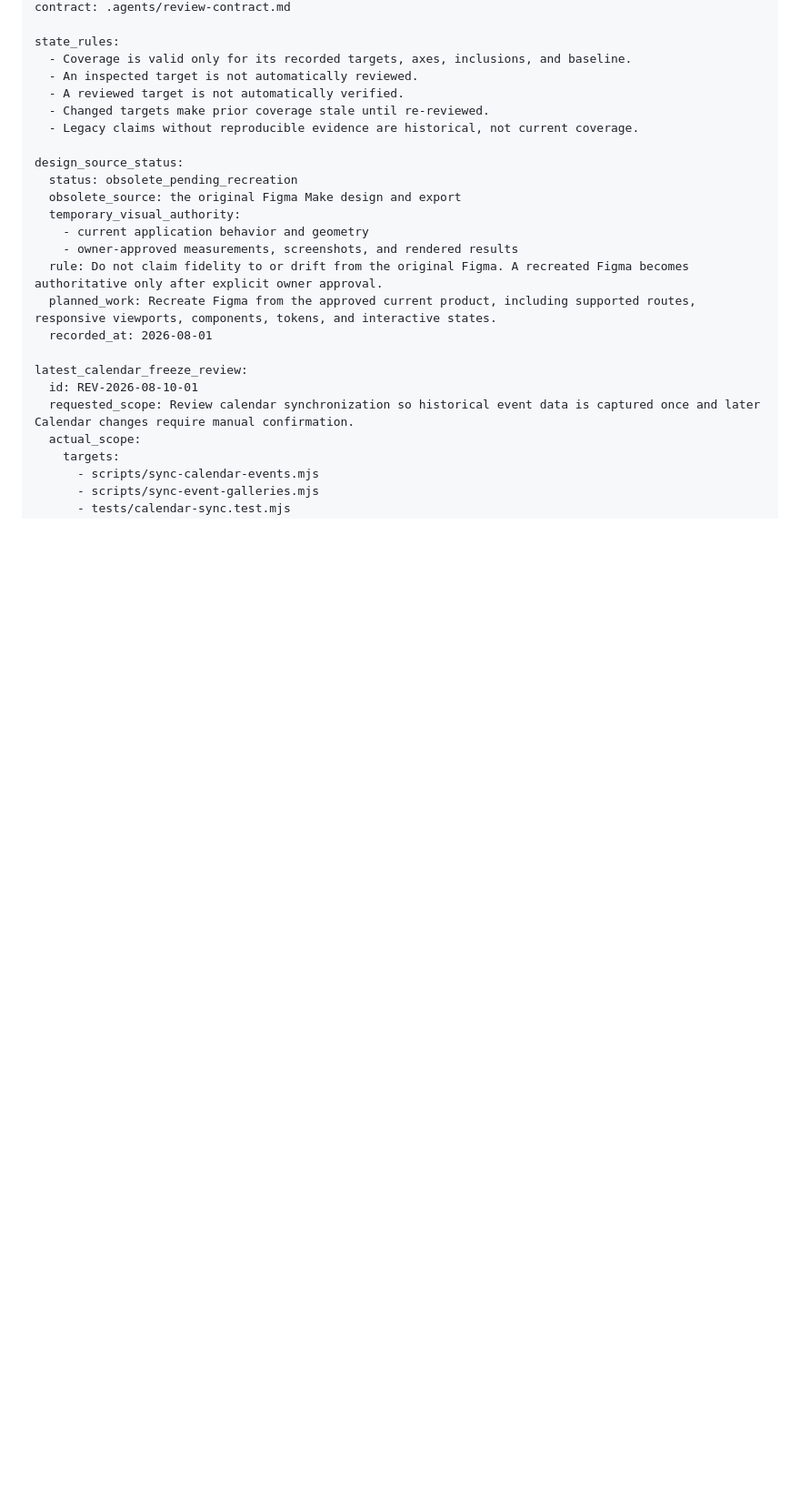
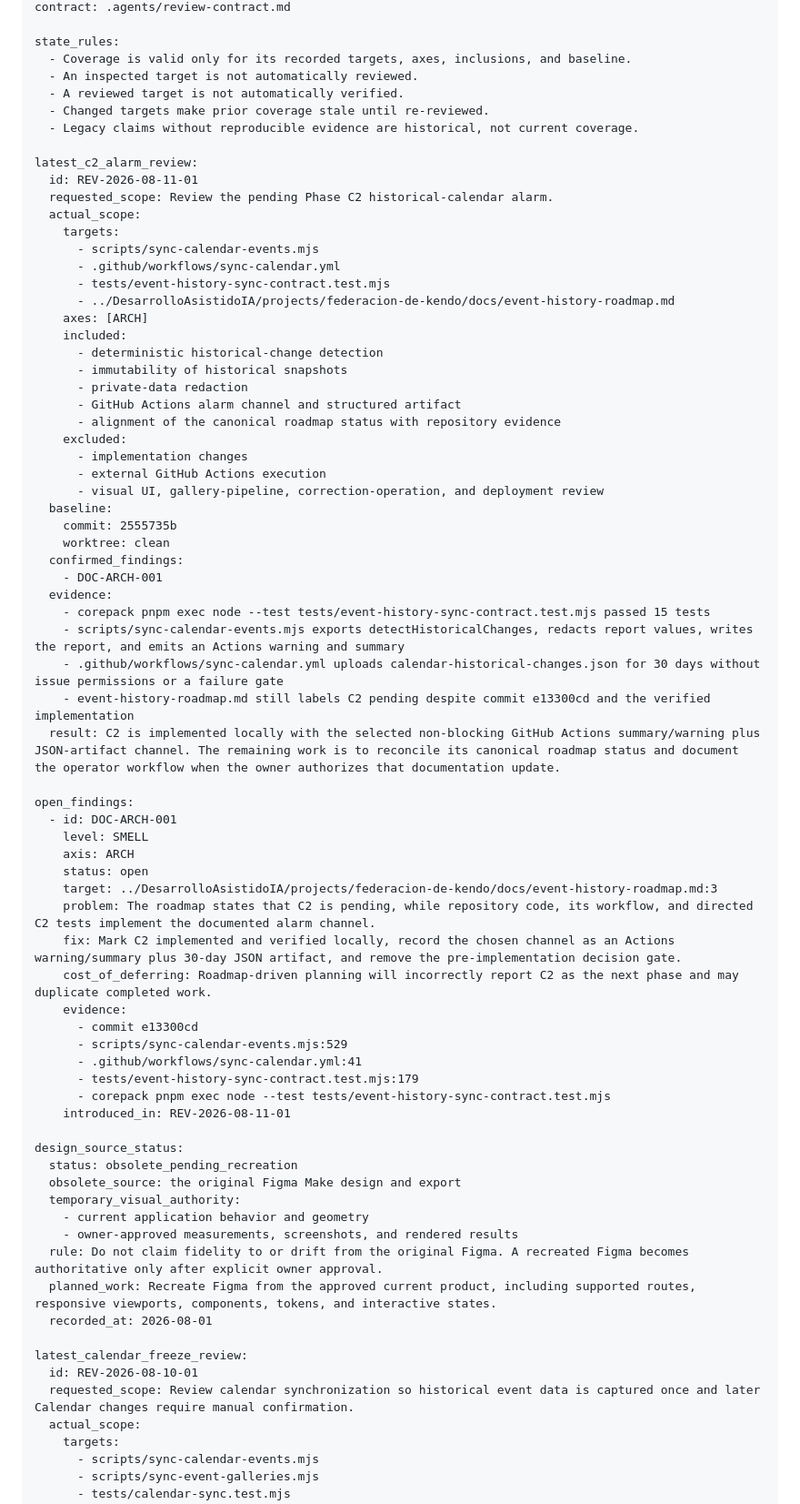
Before and after one commit to AndMad404/FederacionDeKendo, a Markdown page: .codex/review-state.md, the part around one of its changes. Shown at 91% size. Drawn GitHub-style; blank space fills up the shorter version.

```diff
--- a/.codex/review-state.md
+++ b/.codex/review-state.md
@@ -11,6 +11,55 @@ state_rules:
   - A reviewed target is not automatically verified.
   - Changed targets make prior coverage stale until re-reviewed.
   - Legacy claims without reproducible evidence are historical, not current coverage.
+
+latest_c2_alarm_review:
+  id: REV-2026-08-11-01
+  requested_scope: Review the pending Phase C2 historical-calendar alarm.
+  actual_scope:
+    targets:
+      - scripts/sync-calendar-events.mjs
+      - .github/workflows/sync-calendar.yml
+      - tests/event-history-sync-contract.test.mjs
+      - ../DesarrolloAsistidoIA/projects/federacion-de-kendo/docs/event-history-roadmap.md
+    axes: [ARCH]
+    included:
+      - deterministic historical-change detection
+      - immutability of historical snapshots
+      - private-data redaction
+      - GitHub Actions alarm channel and structured artifact
+      - alignment of the canonical roadmap status with repository evidence
+    excluded:
+      - implementation changes
+      - external GitHub Actions execution
+      - visual UI, gallery-pipeline, correction-operation, and deployment review
+  baseline:
+    commit: 2555735b
+    worktree: clean
+  confirmed_findings:
+    - DOC-ARCH-001
+  evidence:
+    - corepack pnpm exec node --test tests/event-history-sync-contract.test.mjs passed 15 tests
+    - scripts/sync-calendar-events.mjs exports detectHistoricalChanges, redacts report values, writes the report, and emits an Actions warning and summary
+    - .github/workflows/sync-calendar.yml uploads calendar-historical-changes.json for 30 days without issue permissions or a failure gate
+    - event-history-roadmap.md still labels C2 pending despite commit e13300cd and the verified implementation
+  result: C2 is implemented locally with the selected non-blocking GitHub Actions summary/warning plus JSON-artifact channel. The remaining work is to reconcile its canonical roadmap status and document the operator workflow when the owner authorizes that documentation update.
+
+open_findings:
+  - id: DOC-ARCH-001
+    level: SMELL
+    axis: ARCH
+    status: open
+    target: ../DesarrolloAsistidoIA/projects/federacion-de-kendo/docs/event-history-roadmap.md:3
+    problem: The roadmap states that C2 is pending, while repository code, its workflow, and directed C2 tests implement the documented alarm channel.
+    fix: Mark C2 implemented and verified locally, record the chosen channel as an Actions warning/summary plus 30-day JSON artifact, and remove the pre-implementation decision gate.
+    cost_of_deferring: Roadmap-driven planning will incorrectly report C2 as the next phase and may duplicate completed work.
+    evidence:
+      - commit e13300cd
+      - scripts/sync-calendar-events.mjs:529
+      - .github/workflows/sync-calendar.yml:41
+      - tests/event-history-sync-contract.test.mjs:179
+      - corepack pnpm exec node --test tests/event-history-sync-contract.test.mjs
+    introduced_in: REV-2026-08-11-01
 
 design_source_status:
   status: obsolete_pending_recreation
```
Also changed, not shown: other parts of .codex/review-state.md (+1 -1 lines).
